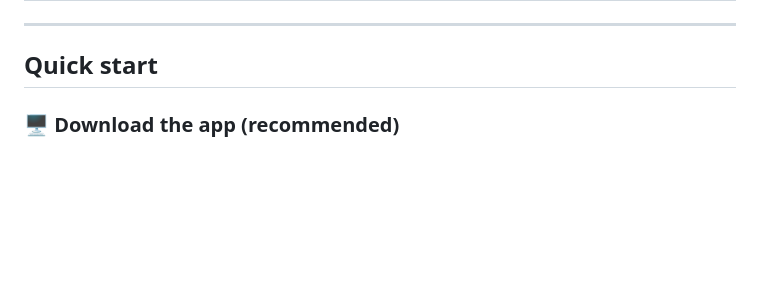
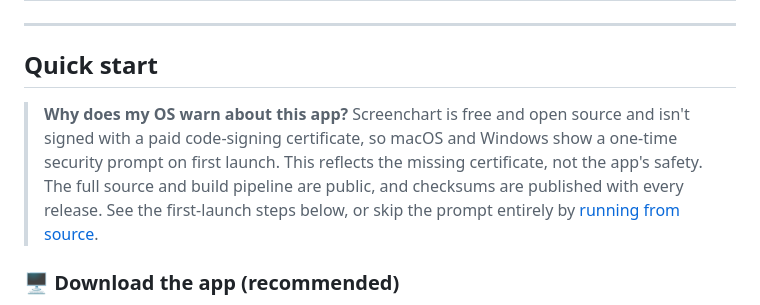
Before and after one commit to AshishB2000/screenchart, a Markdown page: README.md, the part around the change. Drawn GitHub-style; blank space fills up the shorter version.

Commit message:
README: add unsigned-app transparency note to Quick start
Explain the one-time macOS/Windows first-launch prompt up front, before
the download links: it reflects the missing paid code-signing cert, not
a safety issue, with a link to running from source to skip it entirely.

```diff
--- a/README.md
+++ b/README.md
@@ -182,6 +182,12 @@ Screenchart is the local-first, number-honest alternative:
 
 ## Quick start
 
+> **Why does my OS warn about this app?** Screenchart is free and open source and isn't signed
+> with a paid code-signing certificate, so macOS and Windows show a one-time security prompt on
+> first launch. This reflects the missing certificate, not the app's safety. The full source and
+> build pipeline are public, and checksums are published with every release. See the first-launch
+> steps below, or skip the prompt entirely by [running from source](#-run-from-source).
+
 ### 🖥️ Download the app (recommended)
 
 - **macOS** (Apple Silicon + Intel, universal) → [Download](https://screenchart.app/download)
```
